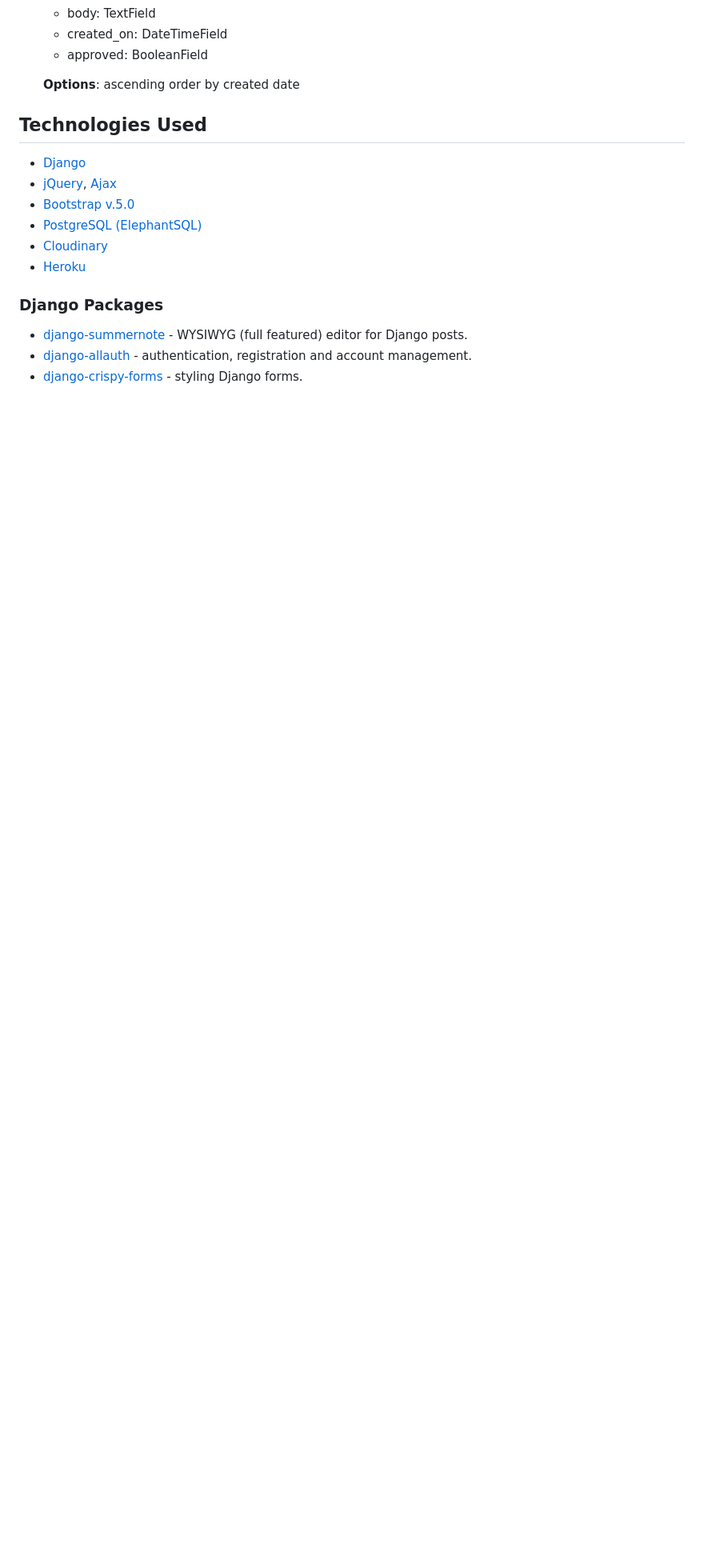
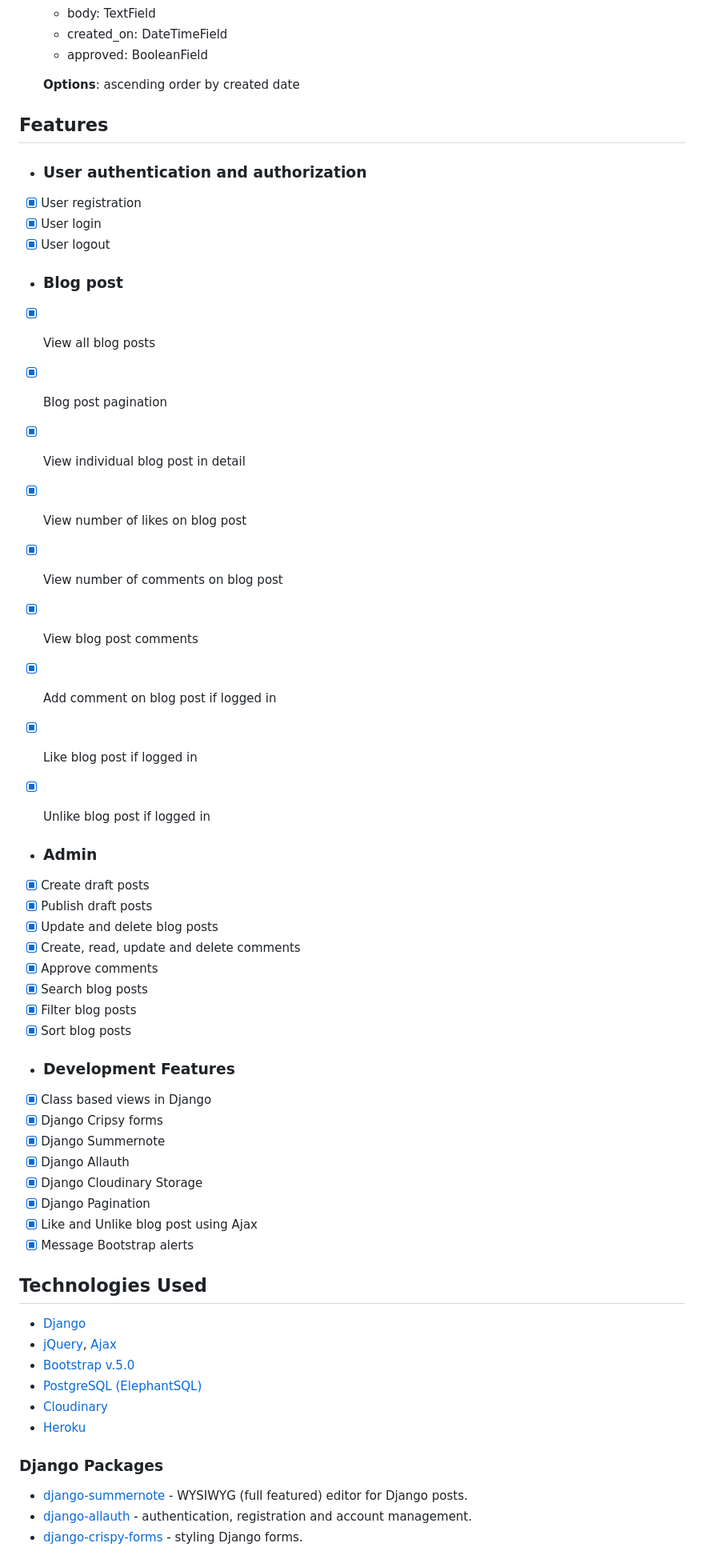
Before and after one commit to FlashDrag/django-blog, a Markdown page: README.md, the part around one of its changes. Shown at 80% size. Drawn GitHub-style; blank space fills up the shorter version.

Commit message:
docs: Add overview and features

```diff
--- a/README.md
+++ b/README.md
@@ -88,8 +88,46 @@
 
     **Options**: ascending order by created date
 
+## Features
+- ### User authentication and authorization
+- [x] User registration
+- [x] User login
+- [x] User logout
+
+- ### Blog post
+- [x] View all blog posts
+- [x] Blog post pagination
+
+- [x] View individual blog post in detail
+
+- [x] View number of likes on blog post
+- [x] View number of comments on blog post
+- [x] View blog post comments
+
+- [x] Add comment on blog post if logged in
+- [x] Like blog post if logged in
+- [x] Unlike blog post if logged in
 
 
+- ### Admin
+- [x] Create draft posts
+- [x] Publish draft posts
+- [x] Update and delete blog posts
+- [x] Create, read, update and delete comments
+- [x] Approve comments
+- [x] Search blog posts
+- [x] Filter blog posts
+- [x] Sort blog posts
+
+- ### Development Features
+- [x] Class based views in Django
+- [x] Django Cripsy forms
+- [x] Django Summernote
+- [x] Django Allauth
+- [x] Django Cloudinary Storage
+- [x] Django Pagination
+- [x] Like and Unlike blog post using Ajax
+- [x] Message Bootstrap alerts
 
 ## Technologies Used
 - [Django](https://www.djangoproject.com/)
```
Also changed, not shown: other parts of README.md (+18 -18 lines).
